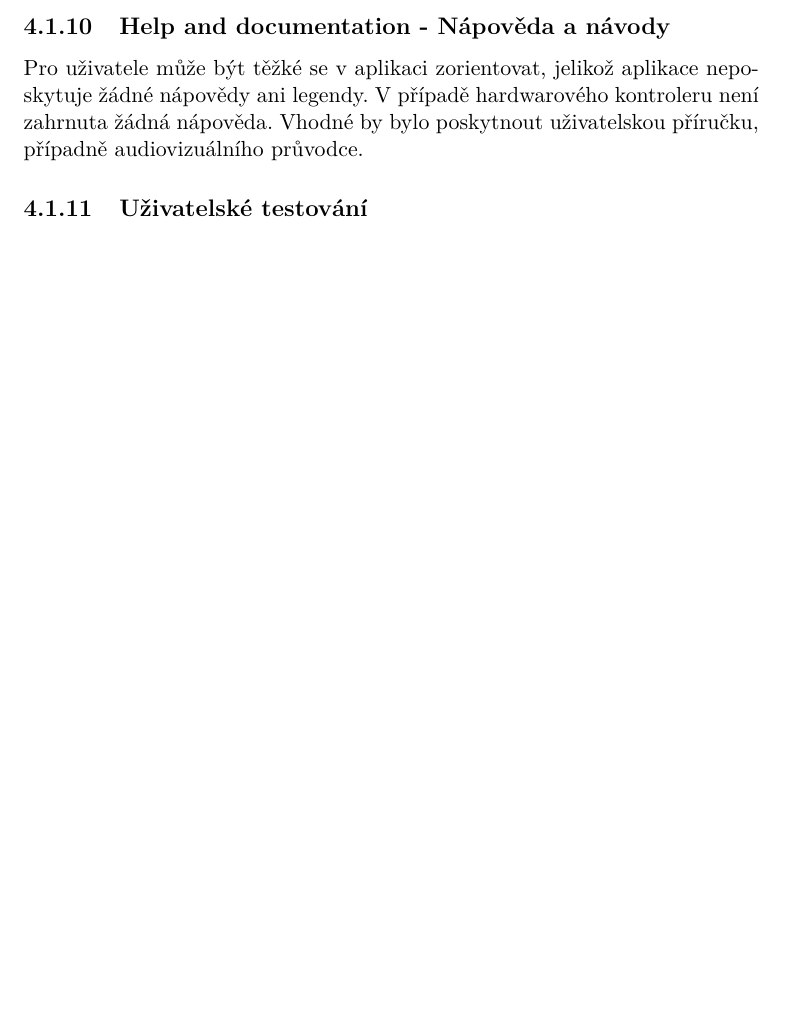
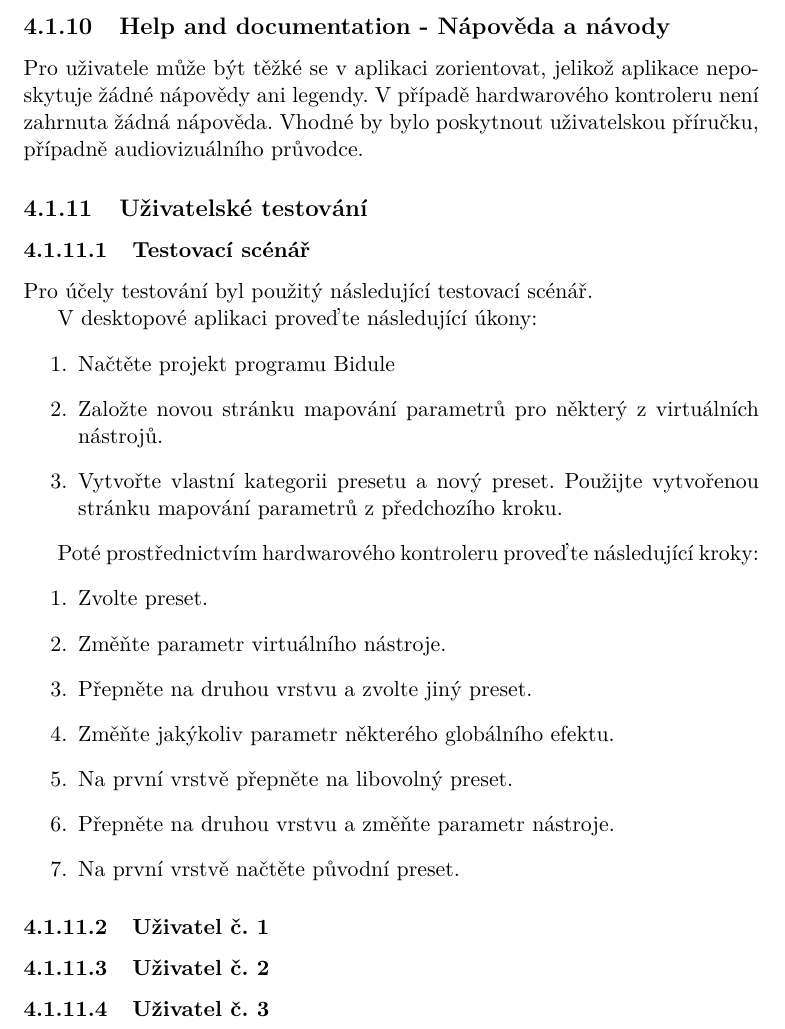
Before and after one commit to petrofcz/dip, a LaTeX thesis (dip.tex): part of page 66 of 73, cut so that both start at the same text, the shorter picture padded with empty space. Compiled offline with pdfLaTeX.

Commit message:
user testing scenario

```diff
--- a/dip.tex
+++ b/dip.tex
@@ -1128,8 +1128,30 @@ pro efektivní využití virtuálních hudebních nástrojů na pódiu.
 			Pro uživatele může být těžké se v aplikaci zorientovat, jelikož aplikace neposkytuje žádné nápovědy ani legendy. V případě hardwarového kontroleru není zahrnuta žádná nápověda. Vhodné by bylo poskytnout uživatelskou příručku, případně audiovizuálního průvodce.
 
 	\subsection{Uživatelské testování}
+		\subsubsection{Testovací scénář}
+			Pro účely testování byl použitý následující testovací scénář.
 
+			V desktopové aplikaci proveďte následující úkony:
+			\begin{enumerate}
+				\item Načtěte projekt programu Bidule
+				\item Založte novou stránku mapování parametrů pro některý z virtuálních nástrojů.
+				\item Vytvořte vlastní kategorii presetu a nový preset. Použijte vytvořenou stránku mapování parametrů z předchozího kroku.
+			\end{enumerate}
 
+			Poté prostřednictvím hardwarového kontroleru proveďte následující kroky:
+			\begin{enumerate}
+				\item Zvolte preset.
+				\item Změňte parametr virtuálního nástroje.
+				\item Přepněte na druhou vrstvu a zvolte jiný preset.
+				\item Změňte jakýkoliv parametr některého globálního efektu.
+				\item Na první vrstvě přepněte na libovolný preset.
+				\item Přepněte na druhou vrstvu a změňte parametr nástroje.
+				\item Na první vrstvě načtěte původní preset.
+			\end{enumerate}
+
+		\subsubsection{Uživatel č. 1}
+		\subsubsection{Uživatel č. 2}
+		\subsubsection{Uživatel č. 3}
 \begin{conclusion}
 	%sem napište záver Vaší práce
 \end{conclusion}
```
